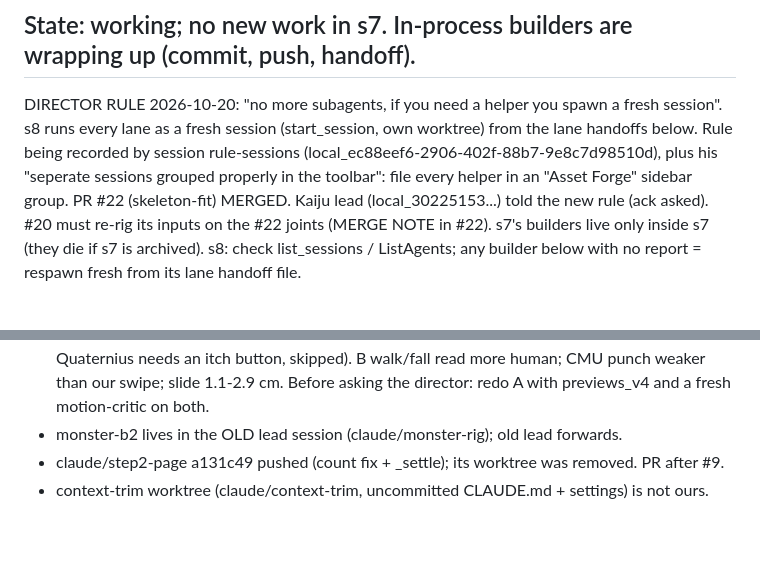
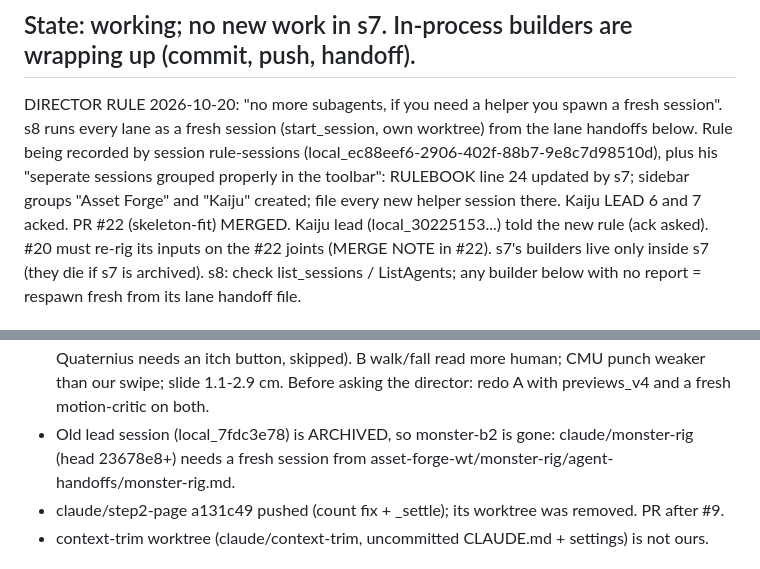
Before and after one commit to gabebartolo-spec/asset-forge, a Markdown page: agent-handoffs/lead.md, 2 parts joined by grey strips. Drawn GitHub-style; blank space fills up the shorter version.

Commit message:
handoff: groups, old lead archived, monster lane
Co-Authored-By: Claude Opus 5.5 <noreply@anthropic.com>

```diff
--- a/agent-handoffs/lead.md
+++ b/agent-handoffs/lead.md
@@ -3,7 +3,8 @@
 DIRECTOR RULE 2026-10-20: "no more subagents, if you need a helper you spawn a fresh session".
 s8 runs every lane as a fresh session (start_session, own worktree) from the lane handoffs below.
 Rule being recorded by session rule-sessions (local_ec88eef6-2906-402f-88b7-9e8c7d98510d), plus his
-"seperate sessions grouped properly in the toolbar": file every helper in an "Asset Forge" sidebar group.
+"seperate sessions grouped properly in the toolbar": RULEBOOK line 24 updated by s7; sidebar groups
+"Asset Forge" and "Kaiju" created; file every new helper session there. Kaiju LEAD 6 and 7 acked.
 PR #22 (skeleton-fit) MERGED. Kaiju lead (local_30225153...) told the new rule (ack asked).
 #20 must re-rig its inputs on the #22 joints (MERGE NOTE in #22).
 s7's builders live only inside s7 (they die if s7 is archived). s8: check list_sessions / ListAgents;
@@ -50,7 +51,8 @@ non-monster model exports with the Godot check green. Output: notes folder e2e/r
   CMU mocap retargeted onto triposg human; licence.txt quotes CMU terms; Quaternius needs an itch
   button, skipped). B walk/fall read more human; CMU punch weaker than our swipe; slide 1.1-2.9 cm.
   Before asking the director: redo A with previews_v4 and a fresh motion-critic on both.
-- monster-b2 lives in the OLD lead session (claude/monster-rig); old lead forwards.
+- Old lead session (local_7fdc3e78) is ARCHIVED, so monster-b2 is gone: claude/monster-rig (head
+  23678e8+) needs a fresh session from asset-forge-wt/monster-rig/agent-handoffs/monster-rig.md.
 - claude/step2-page a131c49 pushed (count fix + _settle); its worktree was removed. PR after #9.
 - context-trim worktree (claude/context-trim, uncommitted CLAUDE.md + settings) is not ours.
 
```
